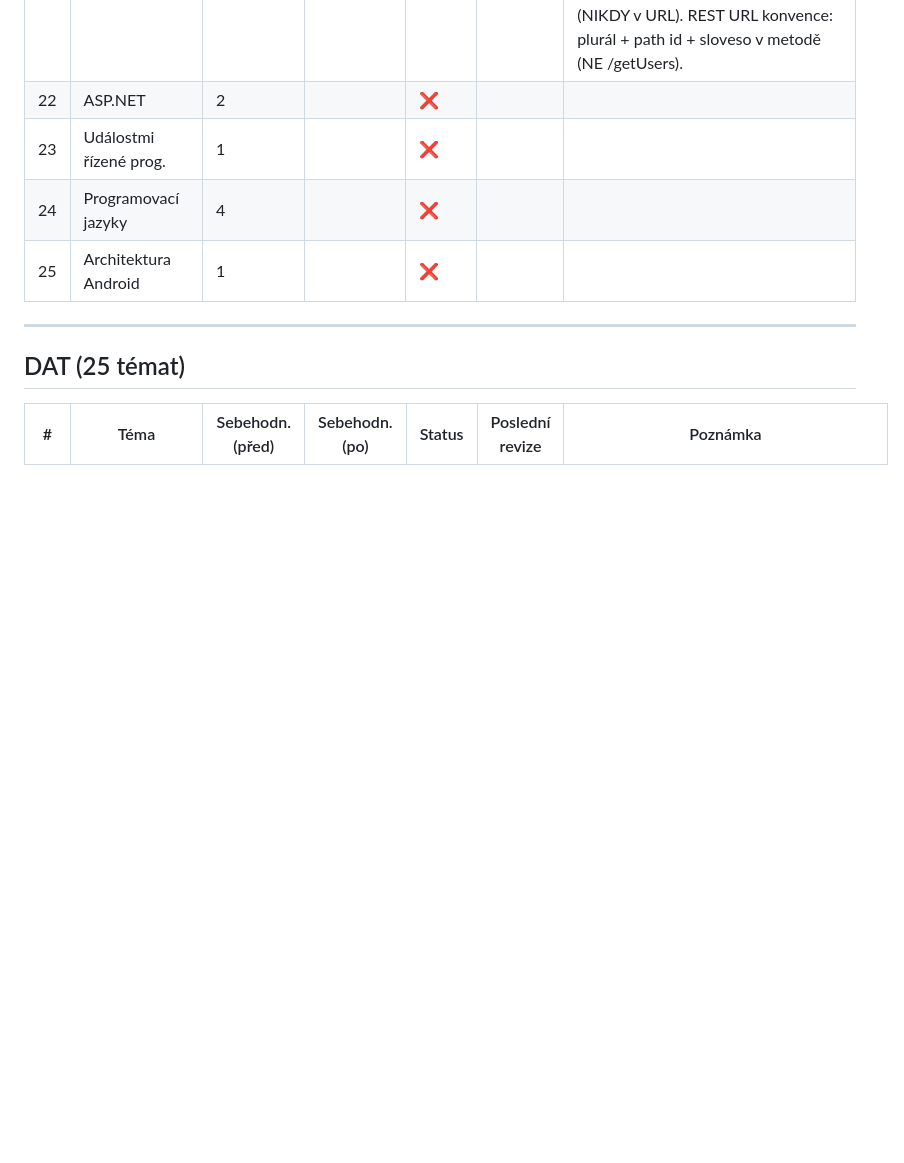
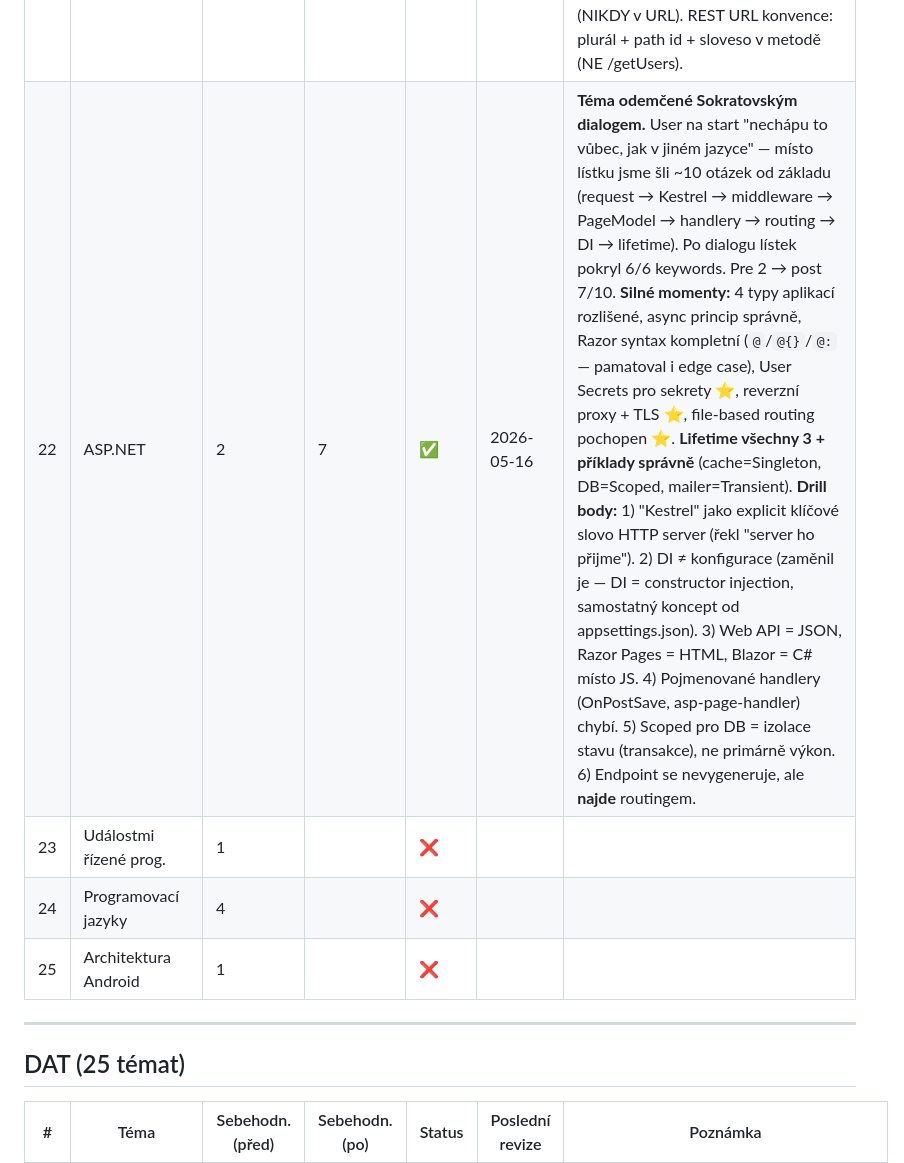
Before and after one commit to JsemHarry7/svatak, a Markdown page: progress.md, the part around the change. Rendered like a GitHub page; blank space fills up the shorter version.

Commit message:
progress: SWI 22 ASP.NET → ✅ (Sokratovský dialog)
Pre 2 → post 7/10. Téma odemčené jedním průchodem navzdory startu
"nechápu to vůbec, jako jiný jazyk".

Před lístkem: ~11 Sokratovských otázek od "co se stane když napíšeš URL"
po lifetime služeb. Postavili mentální model: Kestrel → middleware →
routing → PageModel + handlery → DI + lifetime.

Po dialogu lístek: 6/6 keywords Popisu pokryto, 2 bonus momenty
(reverzní proxy + TLS, file-based routing).

Drill body: "Kestrel" explicit, DI ≠ konfigurace, Web API = JSON,
pojmenované handlery, Scoped = izolace stavu.

Bilance: 24 ✅ / 0 🟡 / 26 ❌ z 50. Block E (ASP.NET praxe) odemčen.

Co-Authored-By: Claude Opus 4.7 (1M context) <noreply@anthropic.com>

```diff
--- a/progress.md
+++ b/progress.md
@@ -30,7 +30,7 @@ Sebehodnocení: 1–10 (1 = vidím poprvé, 10 = vysvětlím komukoli)
 | 19 | Webové aplikace | 1 | 7 | ✅ | 2026-05-13 | Heslovitý + 3 follow-upy. Pokrytí 5/5 bodů, SPA/MPA s frameworky (React/Vue × PHP/Razor), výhody/nevýhody, lazy loading optimalizace. 5 stavových kódů konkrétně. **401 × 403 distinction perfektně:** "401 nevíme kdo, 403 víme kdo ale bez práv". Idempotency definice správně. **K doplnění:** seznam idempotent metod (GET/PUT/DELETE ano, POST ne), porty 80/443 explicitní, HTTPS na port 80 selže přes TLS handshake (ne "nezabezpečený"), HSTS auto-redirect. Chybí PATCH/DELETE/HEAD/OPTIONS v původním papírku (doplněno v Q&A). |
 | 20 | Ověřování identity | 1 | 7 | ✅ | 2026-05-13 | Heslovitý + 2 follow-upy. Pokrytí 7/7 (OAuth+OIDC sloučeny do 1 bodu = OK). **Silné momenty:** "random sprinkle" pro salt (vlastní český překlad, účel přesně — proti rainbow tables) ⭐, "statelessness" u tokenu (chytré pochopení) ⭐, mantra OAuth × OIDC ("co smíš × kdo jsi") ⭐. Q1 OAuth: 4 aktéři + flow správně. Q2 refresh token: ~30 dní → generuje nový JWT bez hesla. **⚠️ Faktická chyba k drillu: JWT není šifrovaný!** User řekl "pro přenášení utajených dat, odolný vůči MITM". Správně: **JWT je base64-encoded, ne šifrovaný** (jwt.io payload čte kdokoli). Hodnota je v **podpisu** — chrání proti manipulaci, NE proti odposlechu. Proti odposlechu chrání HTTPS. **Drill před zkouškou:** 1) JWT = base64 + signature, ne šifrované. 2) bcrypt/Argon2 jako konkrétní hashing (NE MD5/SHA-256 — rychlé = špatné na hesla). 3) "Aplikace nikdy nevidí heslo" jako klíčová OAuth bezpečnostní vlastnost. 4) Refresh token = httpOnly cookie + revokovatelný. |
 | 21 | RESTful | 1 | 7 | ✅ | 2026-05-13 | Heslovitý + 2 follow-upy (Q3 JSON-psaní zrušeno — komise u SWI ústní nechce psát kód/syntax, jen koncepty). Pokrytí 8/8 bodů Popisu: AJAX (Fetch API, async, historie Gmail/Maps), REST (URL + HTTP + stateless), JSON (6 datových typů kompletně), XML (legacy), chybové kódy (smart odkaz na SWI 19), Web API, CRUD-metody (POST/GET/PUT/PATCH/DELETE správně). Q1 stateless: "izolované requesty bez paměti serveru" ✅. Resource = zdroj (minimální, ale OK). Q2 všech 5 metod správně. **K doplnění při re-drillu:** 201 Created (po POST), 422 Unprocessable Entity (sémantická validace × 400 syntaktická), idempotence metod (GET/PUT/DELETE ano, POST ne), CORS + preflight OPTIONS, Authorization header pro auth tokeny (NIKDY v URL). REST URL konvence: plurál + path id + sloveso v metodě (NE /getUsers). |
-| 22 | ASP.NET | 2 |  | ❌ |  |  |
+| 22 | ASP.NET | 2 | 7 | ✅ | 2026-05-16 | **Téma odemčené Sokratovským dialogem.** User na start "nechápu to vůbec, jak v jiném jazyce" — místo lístku jsme šli ~10 otázek od základu (request → Kestrel → middleware → PageModel → handlery → routing → DI → lifetime). Po dialogu lístek pokryl 6/6 keywords. Pre 2 → post 7/10. **Silné momenty:** 4 typy aplikací rozlišené, async princip správně, Razor syntax kompletní (`@`/`@{}`/`@:` — pamatoval i edge case), User Secrets pro sekrety ⭐, reverzní proxy + TLS ⭐, file-based routing pochopen ⭐. **Lifetime všechny 3 + příklady správně** (cache=Singleton, DB=Scoped, mailer=Transient). **Drill body:** 1) "Kestrel" jako explicit klíčové slovo HTTP server (řekl "server ho přijme"). 2) DI ≠ konfigurace (zaměnil je — DI = constructor injection, samostatný koncept od appsettings.json). 3) Web API = JSON, Razor Pages = HTML, Blazor = C# místo JS. 4) Pojmenované handlery (OnPostSave, asp-page-handler) chybí. 5) Scoped pro DB = izolace stavu (transakce), ne primárně výkon. 6) Endpoint se nevygeneruje, ale **najde** routingem. |
 | 23 | Událostmi řízené prog. | 1 |  | ❌ |  |  |
 | 24 | Programovací jazyky | 4 |  | ❌ |  |  |
 | 25 | Architektura Android | 1 |  | ❌ |  |  |
```
